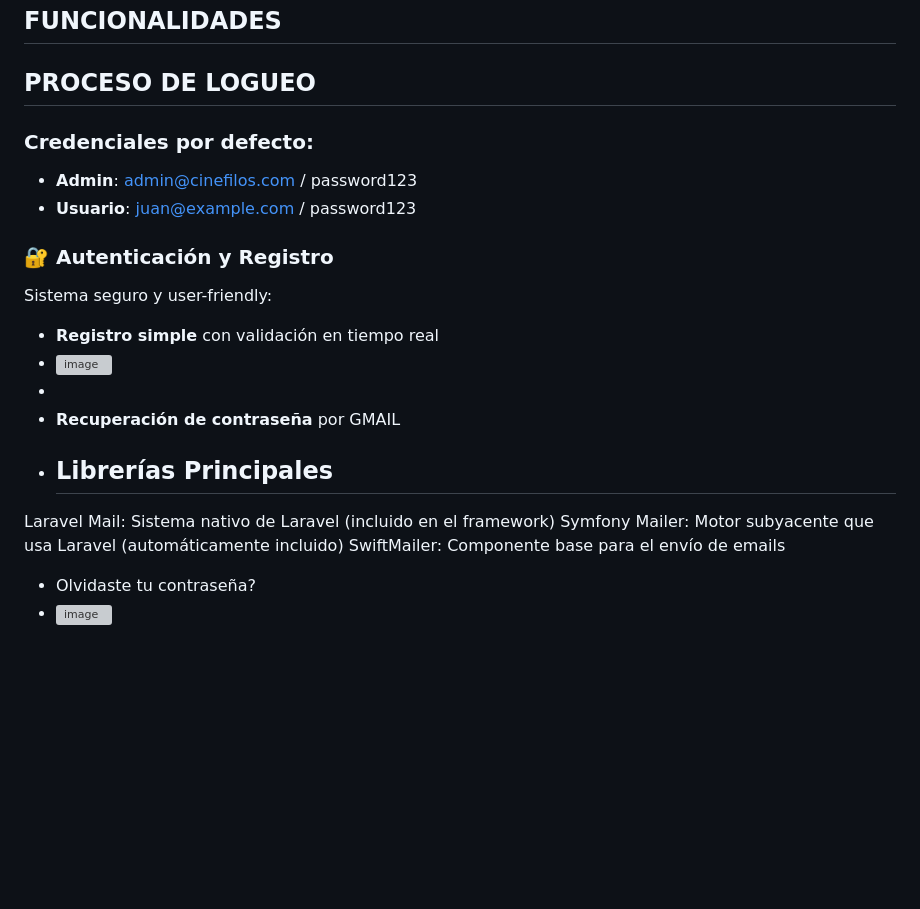
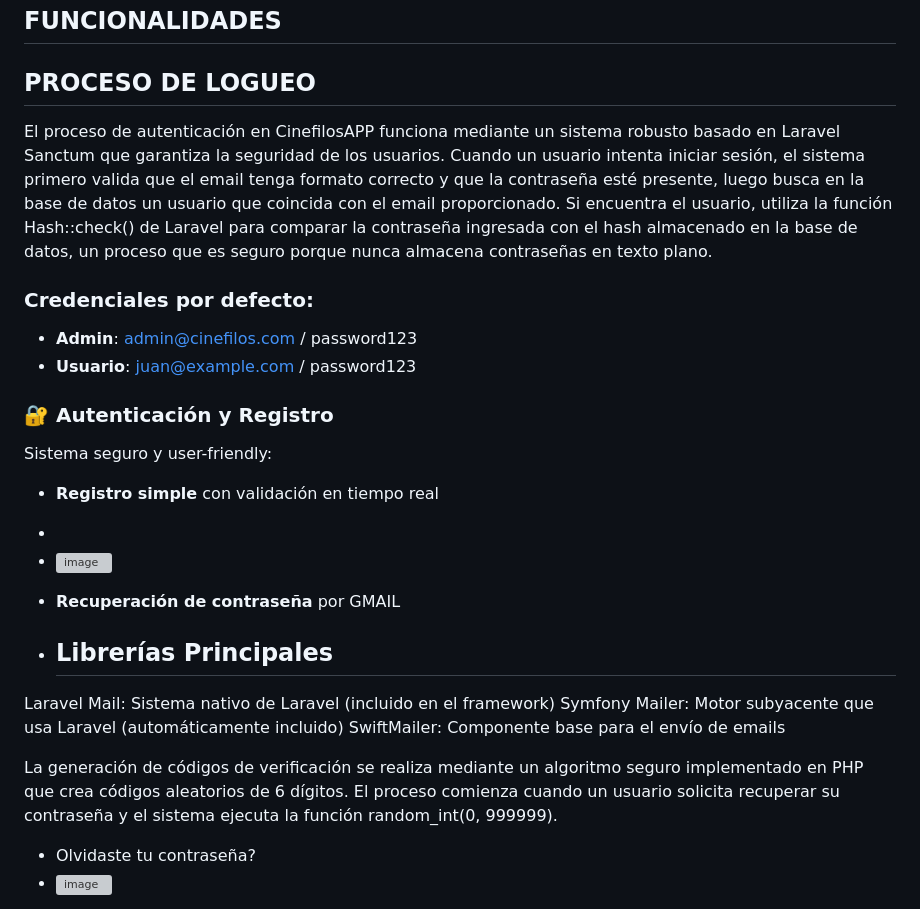
Before and after one commit to Rubiss1118/CinefilosAPP, a Markdown page: README.md, the part around the change. Drawn GitHub-style; blank space fills up the shorter version; grey boxes are pictures that could not be loaded.

```diff
--- a/README.md
+++ b/README.md
@@ -26,7 +26,11 @@ y gestionar contenido cinematográfico a través de un panel administrativo robu
 ## FUNCIONALIDADES
 
 ## PROCESO DE LOGUEO
-
+El proceso de autenticación en CinefilosAPP funciona mediante un sistema robusto basado en Laravel Sanctum que garantiza la seguridad de los usuarios.
+Cuando un usuario intenta iniciar sesión, el sistema primero valida que el email tenga formato correcto y que la contraseña esté presente,
+luego busca en la base de datos un usuario que coincida con el email proporcionado.
+Si encuentra el usuario, utiliza la función Hash::check() de Laravel para comparar la contraseña ingresada con el hash almacenado en la base de datos,
+un proceso que es seguro porque nunca almacena contraseñas en texto plano.
 
 ### Credenciales por defecto:
 - **Admin**: admin@cinefilos.com / password123
@@ -36,14 +40,20 @@ y gestionar contenido cinematográfico a través de un panel administrativo robu
 Sistema seguro y user-friendly:
 
 - **Registro simple** con validación en tiempo real
+-
 - <img width="609" height="866" alt="image" src="https://github.com/user-attachments/assets/4ba90af5-6d45-48b8-a52a-49b3f28555ed" />
--
+
 - **Recuperación de contraseña** por GMAIL
+
 - ## Librerías Principales
 
 Laravel Mail: Sistema nativo de Laravel (incluido en el framework)
 Symfony Mailer: Motor subyacente que usa Laravel (automáticamente incluido)
 SwiftMailer: Componente base para el envío de emails
+
+La generación de códigos de verificación se realiza mediante un algoritmo seguro
+implementado en PHP que crea códigos aleatorios de 6 dígitos.
+El proceso comienza cuando un usuario solicita recuperar su contraseña y el sistema ejecuta la función random_int(0, 999999).
 
 - Olvidaste tu contraseña?
 - <img width="1919" height="998" alt="image" src="https://github.com/user-attachments/assets/66d93304-34f0-4538-995f-7760243e724f" />
```
